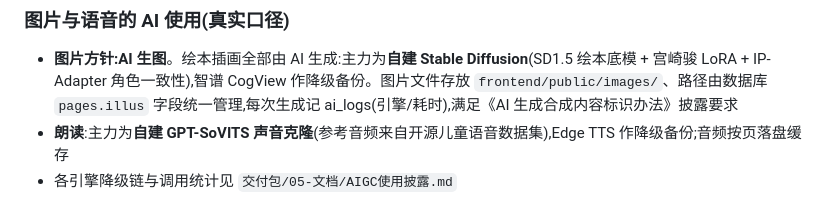
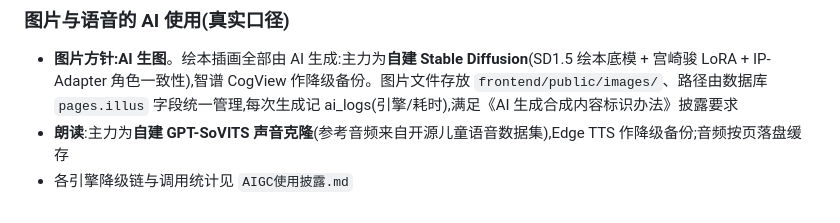
Before and after one commit to Taosin14/tonghua-canger, a Markdown page: README.md, the part around the change. GitHub-like rendering.

```diff
--- a/README.md
+++ b/README.md
@@ -82,4 +82,4 @@ mysql -u root -p < backend/db/05_seed_admin.sql
 
 - **图片方针:AI 生图**。绘本插画全部由 AI 生成:主力为**自建 Stable Diffusion**(SD1.5 绘本底模 + 宫崎骏 LoRA + IP-Adapter 角色一致性),智谱 CogView 作降级备份。图片文件存放 `frontend/public/images/`、路径由数据库 `pages.illus` 字段统一管理,每次生成记 ai_logs(引擎/耗时),满足《AI 生成合成内容标识办法》披露要求
 - **朗读**:主力为**自建 GPT-SoVITS 声音克隆**(参考音频来自开源儿童语音数据集),Edge TTS 作降级备份;音频按页落盘缓存
-- 各引擎降级链与调用统计见 `交付包/05-文档/AIGC使用披露.md`
+- 各引擎降级链与调用统计见 `AIGC使用披露.md`
```
